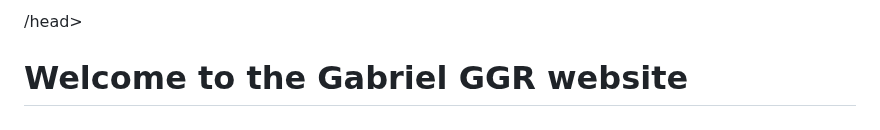
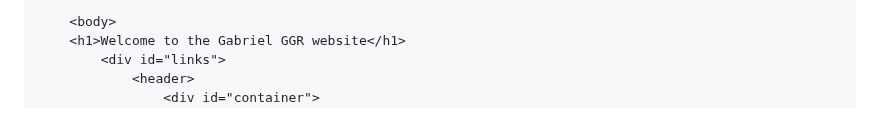
Before and after one commit to Gabriel0GGR/Gabriel0GGR, a Markdown page: README.md, the part around the change. Drawn GitHub-style.

```diff
--- a/README.md
+++ b/README.md
@@ -1,5 +1,4 @@
-/head>
-	<body>
+		<body>
 		<h1>Welcome to the Gabriel GGR website</h1>
 			<div id="links">
 				<header>
```
